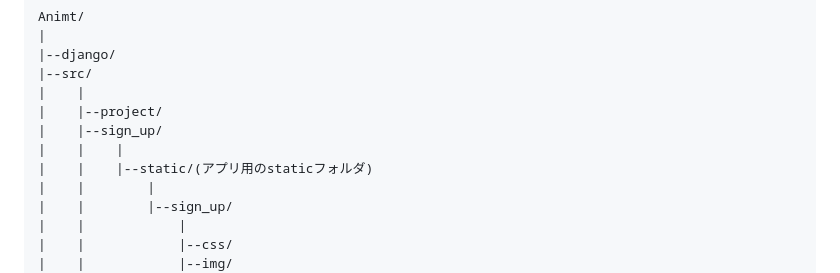
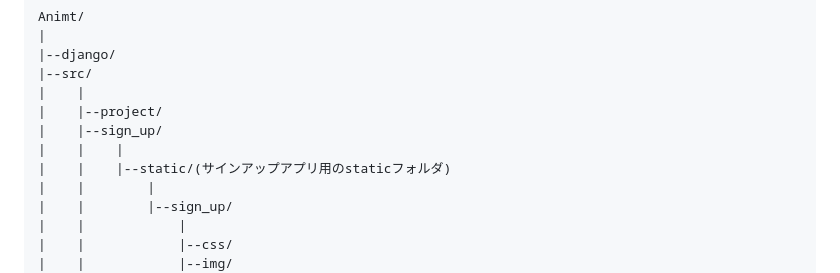
Before and after one commit to Na7ti/Animit, a Markdown page: README.md, the part around the change. Rendered like a GitHub page.

```diff
--- a/README.md
+++ b/README.md
@@ -136,7 +136,7 @@ Animt/
 |    |--project/
 |    |--sign_up/
 |    |    |
-|    |    |--static/(アプリ用のstaticフォルダ)
+|    |    |--static/(サインアップアプリ用のstaticフォルダ)
 |    |        |
 |    |        |--sign_up/
 |    |            |
```
